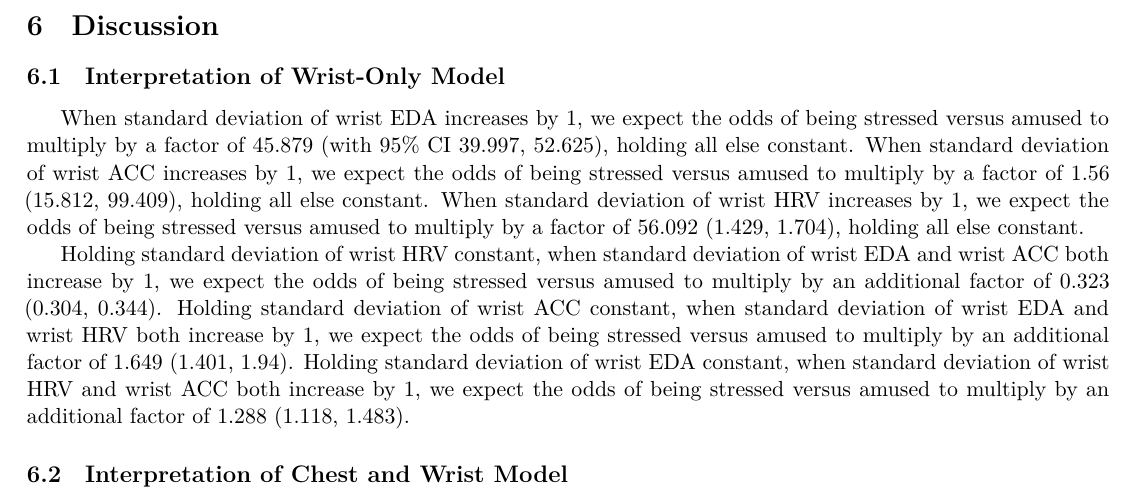
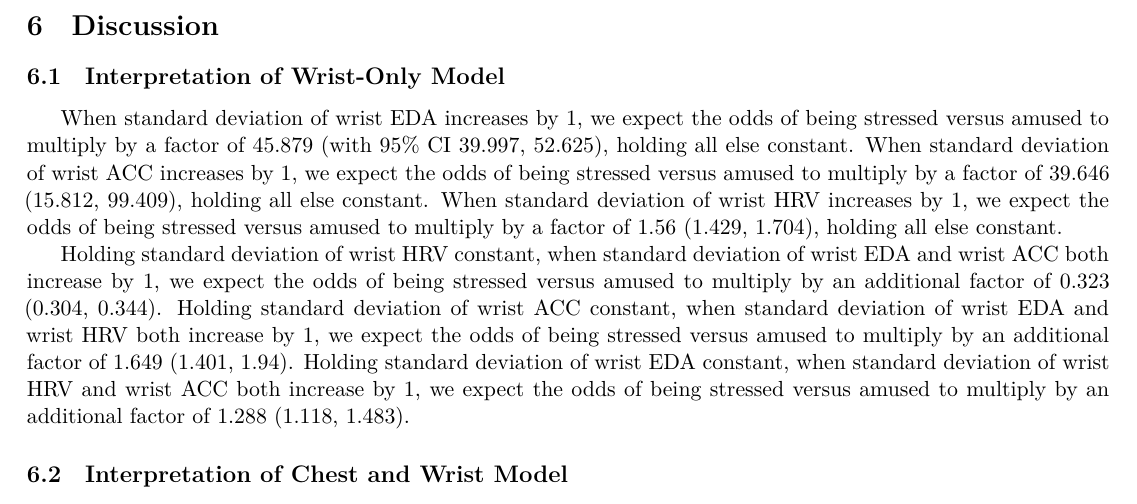
Before and after one commit to scottheng96/STA440_case_study_2, an R Markdown document (CS2_Report_Scott_Matty_Ethan.Rmd): part of page 7 of 10, cut so that both start at the same text. Rendered offline with R 4.5, knitr and Pandoc, then LaTeX, with nearby package versions; some code elsewhere in the file could not run offline.

Commit message:
changed number

```diff
--- a/CS2_Report_Scott_Matty_Ethan.Rmd
+++ b/CS2_Report_Scott_Matty_Ethan.Rmd
@@ -596,8 +596,8 @@ For the model built with chest and wrist data, we saw that max wrist EDA and sta
 ## Interpretation of Wrist-Only Model
 
 When standard deviation of wrist EDA increases by 1, we expect the odds of being stressed versus amused to multiply by a factor of `r round(exp(3.826), 3)` (with 95% CI `r round(exp(3.6888), 3)`, `r round(exp(3.9632), 3)`), holding all else constant.
-When standard deviation of wrist ACC increases by 1, we expect the odds of being stressed versus amused to multiply by a factor of `r round(exp(0.445), 3)` (`r round(exp(2.76076), 3)`, `r round(exp(4.59924), 3)`), holding all else constant.
-When standard deviation of wrist HRV increases by 1, we expect the odds of being stressed versus amused to multiply by a factor of `r round(exp(4.027), 3)` (`r round(exp(0.3568), 3)`, `r round(exp(0.5332), 3)`), holding all else constant.
+When standard deviation of wrist ACC increases by 1, we expect the odds of being stressed versus amused to multiply by a factor of `r round(exp(3.68), 3)` (`r round(exp(2.76076), 3)`, `r round(exp(4.59924), 3)`), holding all else constant.
+When standard deviation of wrist HRV increases by 1, we expect the odds of being stressed versus amused to multiply by a factor of `r round(exp(0.445), 3)` (`r round(exp(0.3568), 3)`, `r round(exp(0.5332), 3)`), holding all else constant.
 
 
 Holding standard deviation of wrist HRV constant, when standard deviation of wrist EDA and wrist ACC both increase by 1, we expect the odds of being stressed versus amused to multiply by an additional factor of `r round(exp(-1.129), 3)` (`r round(exp(-1.18976), 3)`,  `r round(exp(-1.06824), 3)`).
```
